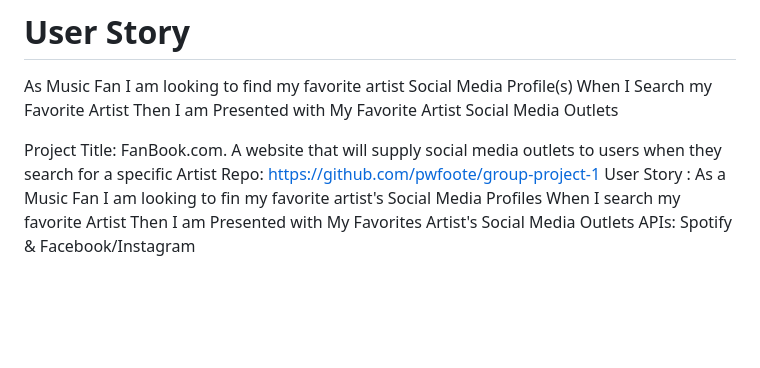
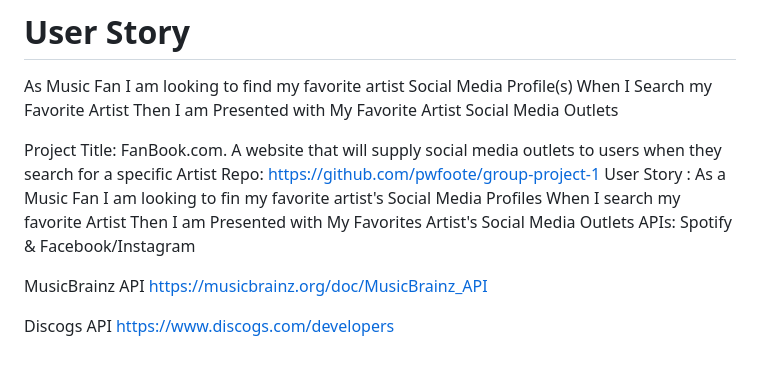
Before and after one commit to pwfoote/FanBook.com, a Markdown page: README.md, the part around the change. Rendered like a GitHub page; blank space fills up the shorter version.

Commit message:
added discogs and musicbrainz apis

```diff
--- a/README.md
+++ b/README.md
@@ -13,3 +13,9 @@ As a Music Fan I am looking to fin my favorite artist's Social Media Profiles
 When I search my favorite Artist
 Then I am Presented with My Favorites Artist's Social Media Outlets
 APIs: Spotify & Facebook/Instagram
+
+MusicBrainz API
+https://musicbrainz.org/doc/MusicBrainz_API
+
+Discogs API
+https://www.discogs.com/developers
```
Also changed, not shown: assets/images/fanbook-wireframe.png (renamed from assets/images/fanbook wirefram.png), 1 other file.
